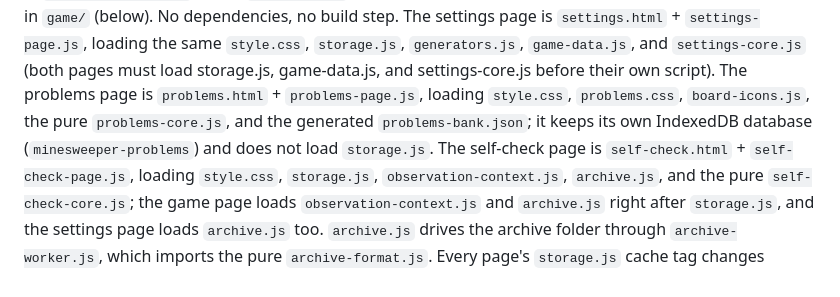
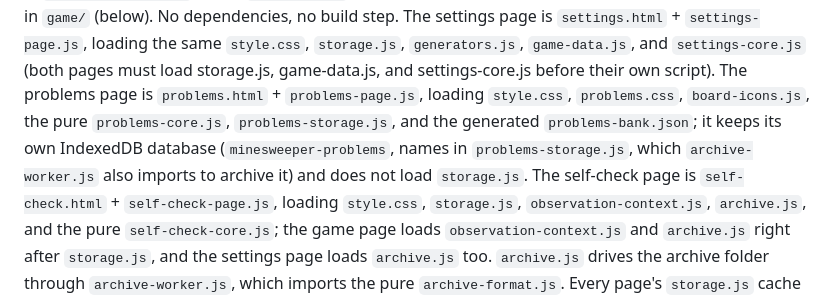
Before and after one commit to ernop/minesweeper-friendly, a Markdown page: AGENTS.md, the part around the change. Drawn GitHub-style.

Commit message:
Docs: the problems page's storage file and archived items in the index and measurement spec
Co-authored-by: Cursor <cursoragent@cursor.com>

```diff
--- a/AGENTS.md
+++ b/AGENTS.md
@@ -23,9 +23,11 @@ build step. The settings page is
 `storage.js`, `generators.js`, `game-data.js`, and `settings-core.js` (both
 pages must load storage.js, game-data.js, and settings-core.js before their own script).
 The problems page is `problems.html` + `problems-page.js`, loading
-`style.css`, `problems.css`, `board-icons.js`, the pure `problems-core.js`, and
-the generated `problems-bank.json`; it keeps its own IndexedDB database
-(`minesweeper-problems`) and does not load `storage.js`.
+`style.css`, `problems.css`, `board-icons.js`, the pure `problems-core.js`,
+`problems-storage.js`, and the generated `problems-bank.json`; it keeps its own
+IndexedDB database (`minesweeper-problems`, names in `problems-storage.js`,
+which `archive-worker.js` also imports to archive it) and does not load
+`storage.js`.
 The self-check page is `self-check.html` + `self-check-page.js`, loading
 `style.css`, `storage.js`, `observation-context.js`, `archive.js`, and the pure
 `self-check-core.js`; the game page loads `observation-context.js` and
```
Also changed, not shown: docs/product/measurement.md (+2 -1 lines).
